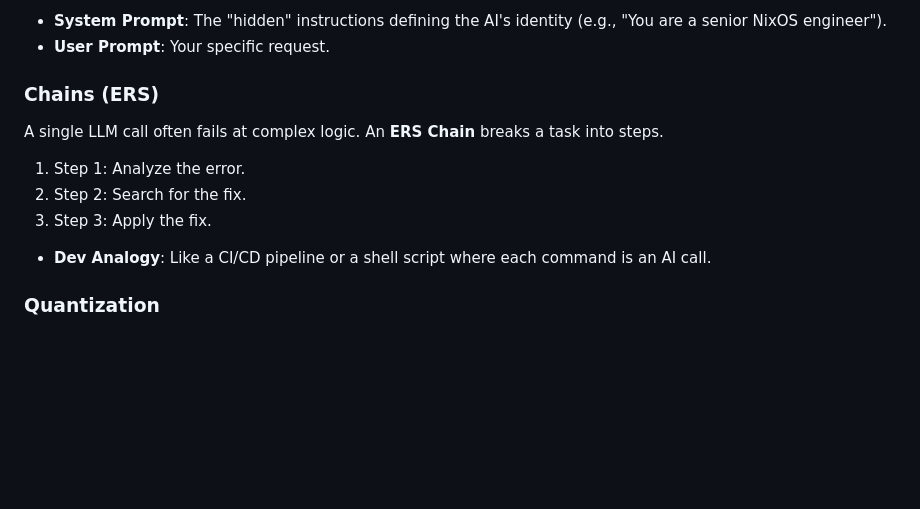
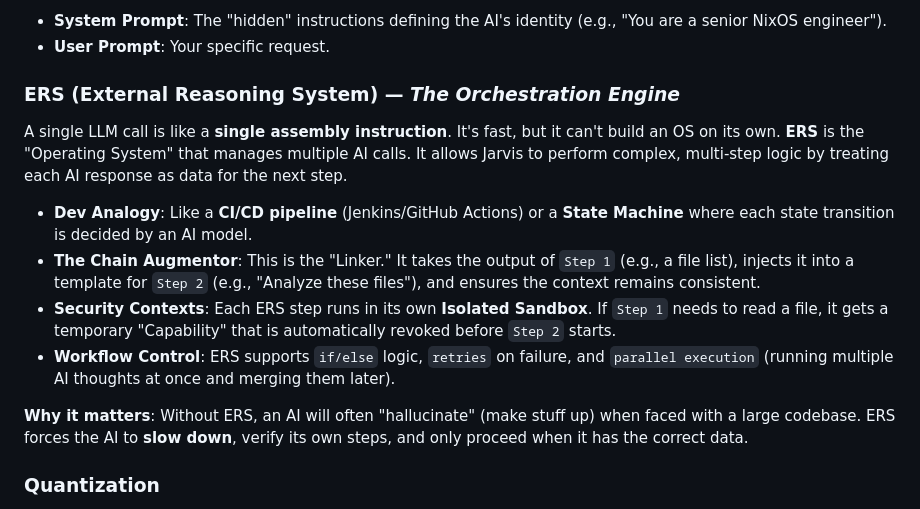
Before and after one commit to m-amir-gomaa/Jarvis, a Markdown page: docs/AI_TERMINOLOGY.md, the part around the change. Rendered like a GitHub page; blank space fills up the shorter version.

Commit message:
docs: expand ERS (External Reasoning System) technical explanation

```diff
--- a/docs/AI_TERMINOLOGY.md
+++ b/docs/AI_TERMINOLOGY.md
@@ -44,12 +44,15 @@ The art of writing the input to get the best output.
 - **System Prompt**: The "hidden" instructions defining the AI's identity (e.g., "You are a senior NixOS engineer").
 - **User Prompt**: Your specific request.
 
-### Chains (ERS)
-A single LLM call often fails at complex logic. An **ERS Chain** breaks a task into steps.
-1. Step 1: Analyze the error.
-2. Step 2: Search for the fix.
-3. Step 3: Apply the fix.
-- **Dev Analogy**: Like a CI/CD pipeline or a shell script where each command is an AI call.
+### ERS (External Reasoning System) — *The Orchestration Engine*
+A single LLM call is like a **single assembly instruction**. It's fast, but it can't build an OS on its own. **ERS** is the "Operating System" that manages multiple AI calls. It allows Jarvis to perform complex, multi-step logic by treating each AI response as data for the next step.
+
+- **Dev Analogy**: Like a **CI/CD pipeline** (Jenkins/GitHub Actions) or a **State Machine** where each state transition is decided by an AI model.
+- **The Chain Augmentor**: This is the "Linker." It takes the output of `Step 1` (e.g., a file list), injects it into a template for `Step 2` (e.g., "Analyze these files"), and ensures the context remains consistent.
+- **Security Contexts**: Each ERS step runs in its own **Isolated Sandbox**. If `Step 1` needs to read a file, it gets a temporary "Capability" that is automatically revoked before `Step 2` starts.
+- **Workflow Control**: ERS supports `if/else` logic, `retries` on failure, and `parallel execution` (running multiple AI thoughts at once and merging them later).
+
+**Why it matters**: Without ERS, an AI will often "hallucinate" (make stuff up) when faced with a large codebase. ERS forces the AI to **slow down**, verify its own steps, and only proceed when it has the correct data.
 
 ### Quantization
 Large models are huge (hundreds of GBs). Quantization "compresses" them (e.g., from 16-bit to 4-bit) so they fit on your RAM.
```
